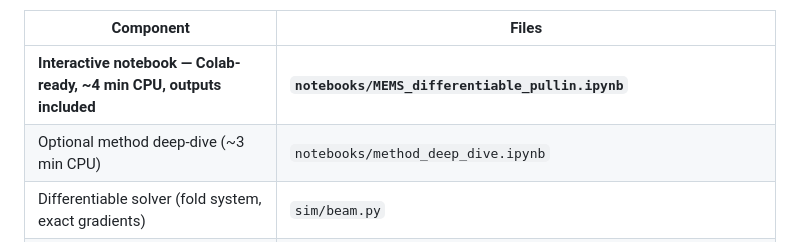
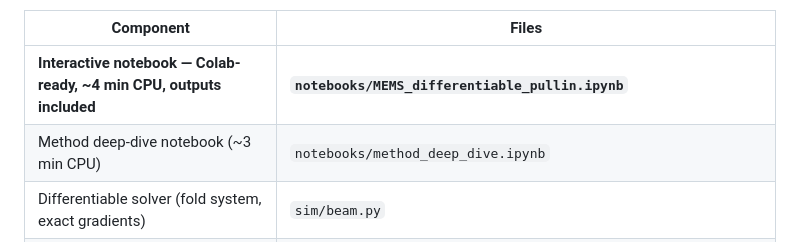
Before and after one commit to thetushardudeja1/mems-differentiable-pullin, a Markdown page: submission/04_code_and_data_statement.md, the part around the change. Rendered like a GitHub page.

```diff
--- a/submission/04_code_and_data_statement.md
+++ b/submission/04_code_and_data_statement.md
@@ -30,7 +30,7 @@ against, and the full figure/table generation chain.
 | Component | Files |
 |---|---|
 | **Interactive notebook — Colab-ready, ~4 min CPU, outputs included** | **`notebooks/MEMS_differentiable_pullin.ipynb`** |
-| Optional method deep-dive (~3 min CPU) | `notebooks/method_deep_dive.ipynb` |
+| Method deep-dive notebook (~3 min CPU) | `notebooks/method_deep_dive.ipynb` |
 | Differentiable solver (fold system, exact gradients) | `sim/beam.py` |
 | Lumped dynamic model (GPU-batched) | `sim/pullin.py` |
 | Validation suite | `sim/test_fold.py`, `validate_beam.py`, `validate_nazemi.py`, `validate_mtest.py`, `model2dof.py` |
```
Also changed, not shown: README.md (+39 -42 lines).
